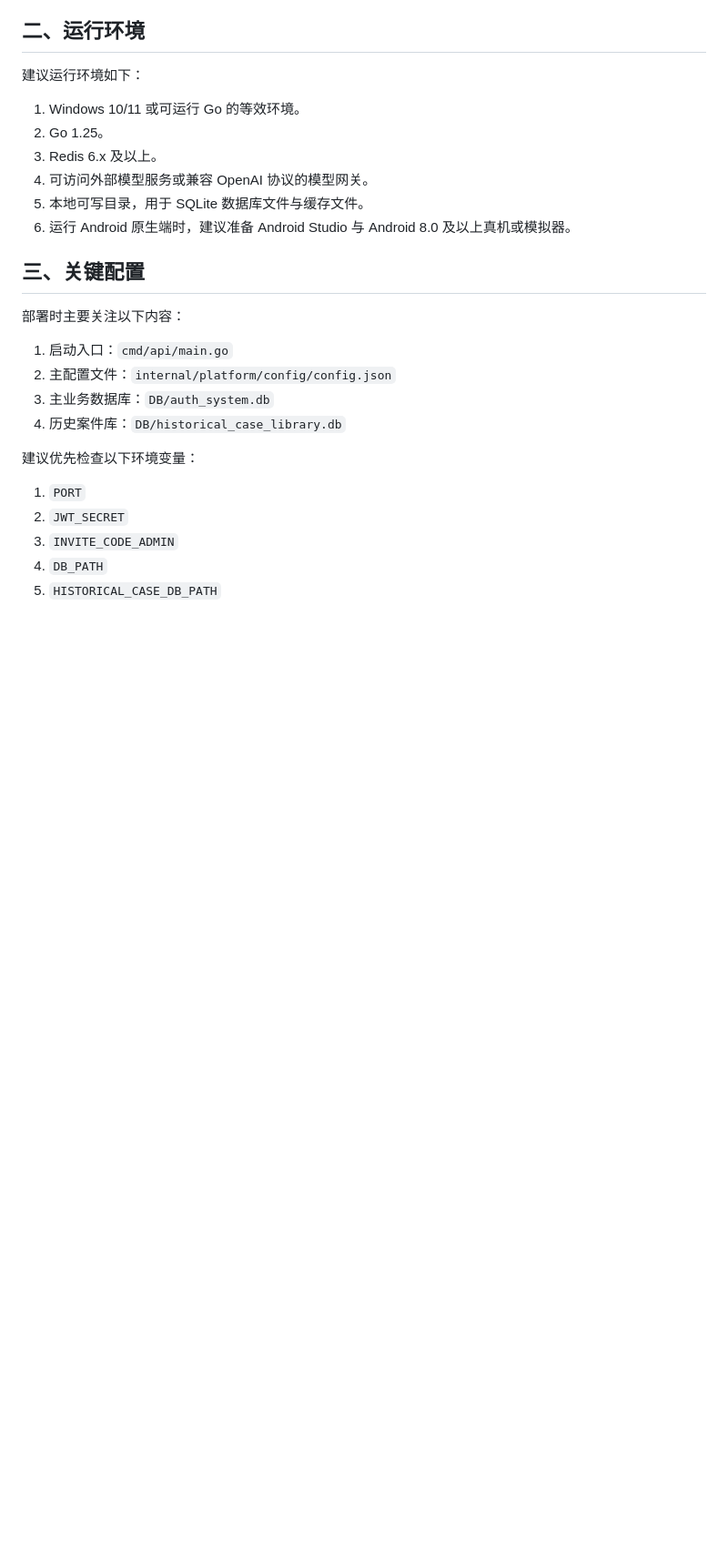
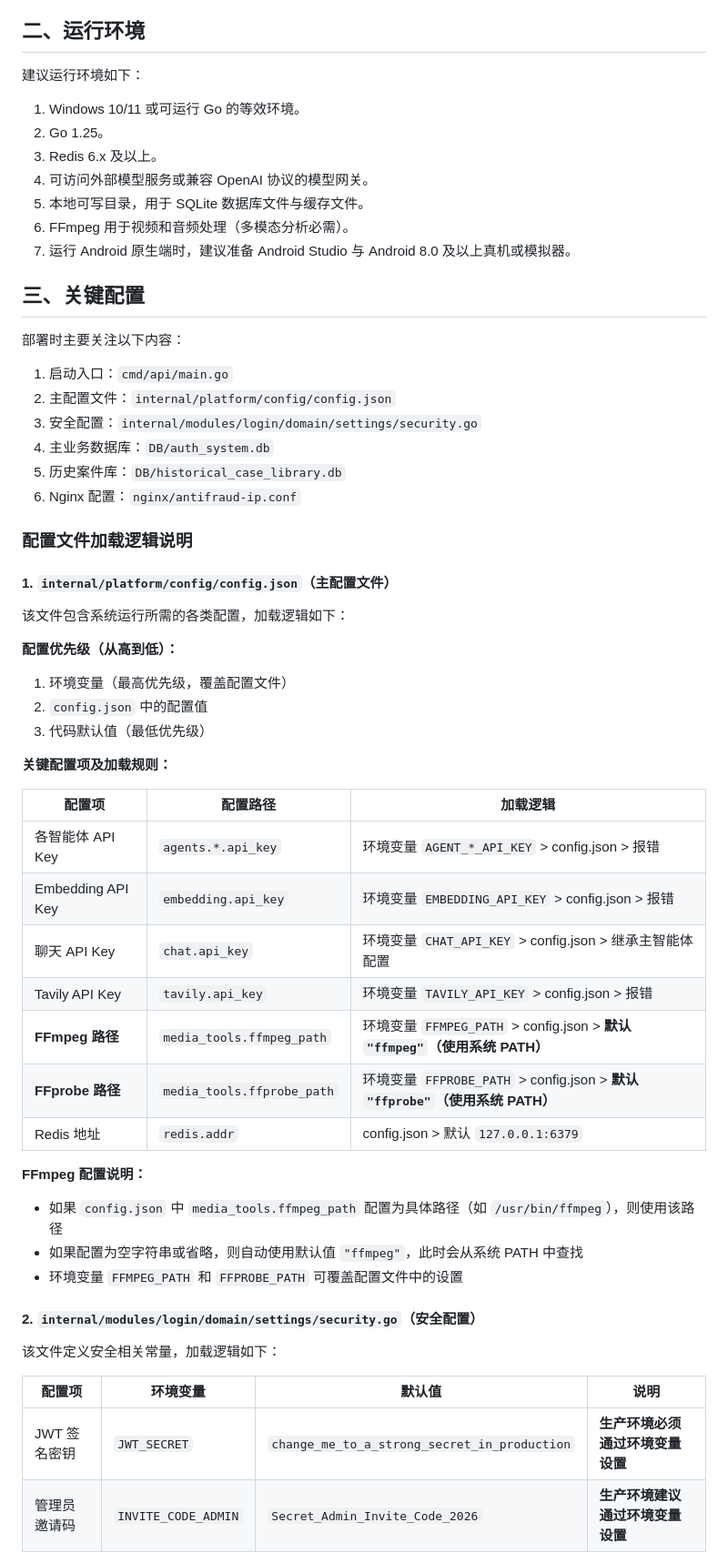
Before and after one commit to Yyzfddsdf/AntiFraud-AI-Assistant, a Markdown page: competition_docs/正式提交材料/补充材料一_项目使用指南_正式版.md, the part around one of its changes. Shown at 91% size. Rendered like a GitHub page; blank space fills up the shorter version.

```diff
--- a/competition_docs/正式提交材料/补充材料一_项目使用指南_正式版.md
+++ b/competition_docs/正式提交材料/补充材料一_项目使用指南_正式版.md
@@ -13,7 +13,8 @@
 3. Redis 6.x 及以上。
 4. 可访问外部模型服务或兼容 OpenAI 协议的模型网关。
 5. 本地可写目录，用于 SQLite 数据库文件与缓存文件。
-6. 运行 Android 原生端时，建议准备 Android Studio 与 Android 8.0 及以上真机或模拟器。
+6. FFmpeg 用于视频和音频处理（多模态分析必需）。
+7. 运行 Android 原生端时，建议准备 Android Studio 与 Android 8.0 及以上真机或模拟器。
 
 ## 三、关键配置
 
@@ -21,13 +22,45 @@
 
 1. 启动入口：`cmd/api/main.go`
 2. 主配置文件：`internal/platform/config/config.json`
-3. 主业务数据库：`DB/auth_system.db`
-4. 历史案件库：`DB/historical_case_library.db`
+3. 安全配置：`internal/modules/login/domain/settings/security.go`
+4. 主业务数据库：`DB/auth_system.db`
+5. 历史案件库：`DB/historical_case_library.db`
+6. Nginx 配置：`nginx/antifraud-ip.conf`
 
-建议优先检查以下环境变量：
+### 配置文件加载逻辑说明
 
-1. `PORT`
-2. `JWT_SECRET`
-3. `INVITE_CODE_ADMIN`
-4. `DB_PATH`
-5. `HISTORICAL_CASE_DB_PATH`
+#### 1. `internal/platform/config/config.json`（主配置文件）
+
+该文件包含系统运行所需的各类配置，加载逻辑如下：
+
+**配置优先级（从高到低）：**
+1. 环境变量（最高优先级，覆盖配置文件）
+2. `config.json` 中的配置值
+3. 代码默认值（最低优先级）
+
+**关键配置项及加载规则：**
+
+| 配置项 | 配置路径 | 加载逻辑 |
+|--------|----------|----------|
+| 各智能体 API Key | `agents.*.api_key` | 环境变量 `AGENT_*_API_KEY` > config.json > 报错 |
+| Embedding API Key | `embedding.api_key` | 环境变量 `EMBEDDING_API_KEY` > config.json > 报错 |
+| 聊天 API Key | `chat.api_key` | 环境变量 `CHAT_API_KEY` > config.json > 继承主智能体配置 |
+| Tavily API Key | `tavily.api_key` | 环境变量 `TAVILY_API_KEY` > config.json > 报错 |
+| **FFmpeg 路径** | `media_tools.ffmpeg_path` | 环境变量 `FFMPEG_PATH` > config.json > **默认 `"ffmpeg"`（使用系统 PATH）** |
+| **FFprobe 路径** | `media_tools.ffprobe_path` | 环境变量 `FFPROBE_PATH` > config.json > **默认 `"ffprobe"`（使用系统 PATH）** |
+| Redis 地址 | `redis.addr` | config.json > 默认 `127.0.0.1:6379` |
+
+**FFmpeg 配置说明：**
+- 如果 `config.json` 中 `media_tools.ffmpeg_path` 配置为具体路径（如 `/usr/bin/ffmpeg`），则使用该路径
+- 如果配置为空字符串或省略，则自动使用默认值 `"ffmpeg"`，此时会从系统 PATH 中查找
+- 环境变量 `FFMPEG_PATH` 和 `FFPROBE_PATH` 可覆盖配置文件中的设置
+
+#### 2. `internal/modules/login/domain/settings/security.go`（安全配置）
+
+该文件定义安全相关常量，加载逻辑如下：
+
+| 配置项 | 环境变量 | 默认值 | 说明 |
+|--------|----------|--------|------|
+| JWT 签名密钥 | `JWT_SECRET` | `change_me_to_a_strong_secret_in_production` | **生产环境必须通过环境变量设置** |
+| 管理员邀请码 | `INVITE_CODE_ADMIN` | `Secret_Admin_Invite_Code_2026` | **生产环境建议通过环境变量设置** |
+
```
Also changed, not shown: other parts of competition_docs/正式提交材料/补充材料一_项目使用指南_正式版.md (+53 -6 lines), README.md (+3 -0 lines), competition_docs/正式提交材料/提交材料三_项目详细方案_正式版.md (+2 -2 lines).
